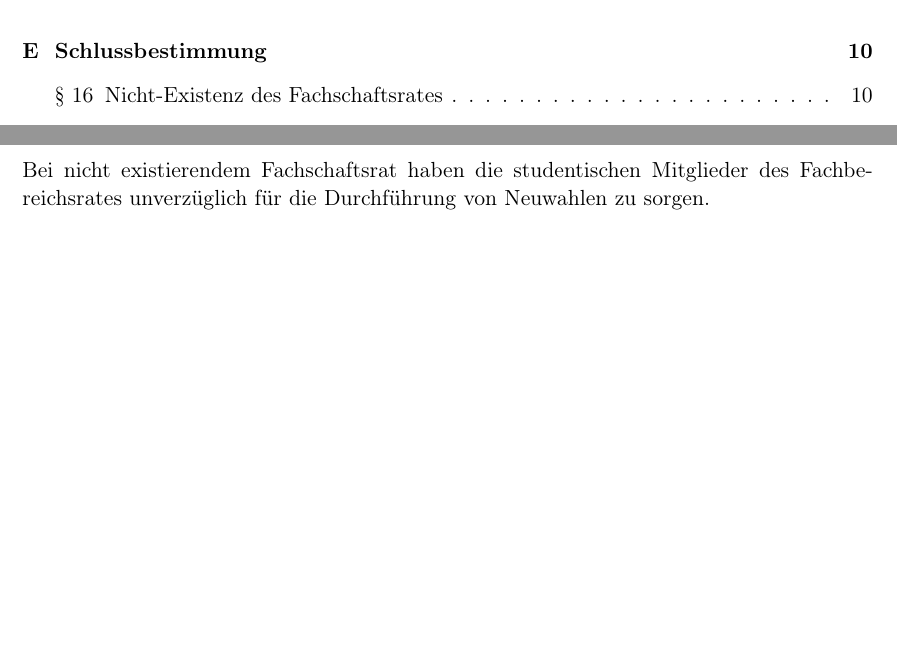
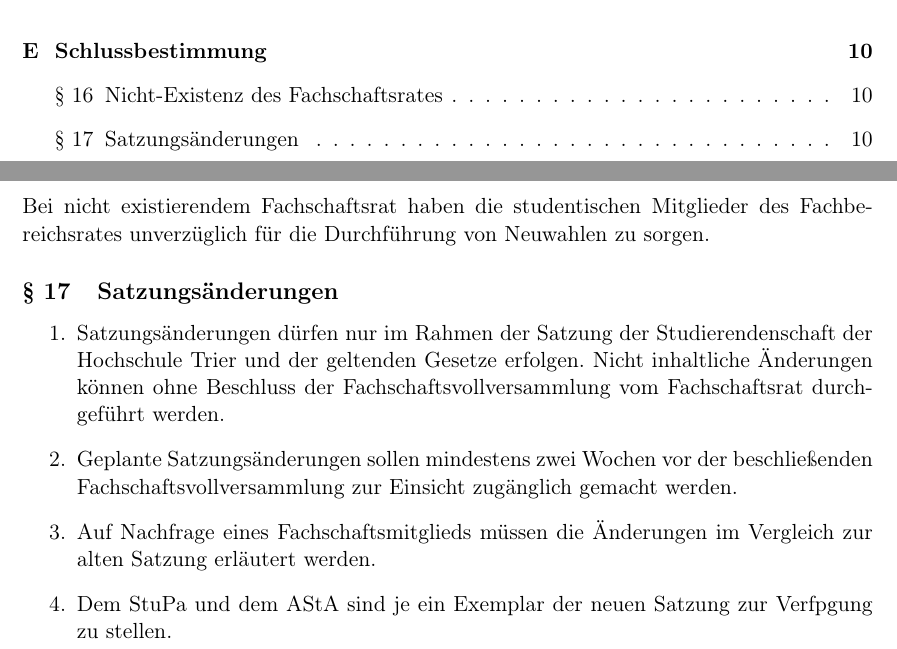
Before and after one commit to FSI-HochschuleTrier/satzung, a LaTeX document (src/satzung.tex, which reads src/sections/schlussbestimmung.tex): two parts of pages 2 and 10 of 10, joined at a grey line, cut so that both start at the same text, the shorter picture padded with empty space. Compiled offline with pdfLaTeX.

Commit message:
add paragraph 17

```diff
--- a/src/sections/schlussbestimmung.tex
+++ b/src/sections/schlussbestimmung.tex
@@ -1,3 +1,11 @@
 \section{Schlussbestimmung}
 \subsection{Nicht-Existenz des Fachschaftsrates}
 Bei nicht existierendem Fachschaftsrat haben die studentischen Mitglieder des Fachbereichsrates unverzüglich für die Durchführung von Neuwahlen zu sorgen.
+
+\subsection{Satzungsänderungen}
+\begin{enumerate}
+\item Satzungsänderungen dürfen nur im Rahmen der Satzung der Studierendenschaft der Hochschule Trier und der geltenden Gesetze erfolgen. Nicht inhaltliche Änderungen können ohne Beschluss der Fachschaftsvollversammlung vom Fachschaftsrat durchgeführt werden.
+\item Geplante Satzungsänderungen sollen mindestens zwei Wochen vor der beschließenden Fachschaftsvollversammlung zur Einsicht zugänglich gemacht werden.
+\item Auf Nachfrage eines Fachschaftsmitglieds müssen die Änderungen im Vergleich zur alten Satzung erläutert werden.
+\item Dem StuPa und dem AStA sind je ein Exemplar der neuen Satzung zur Verfpgung zu stellen.
+\end{enumerate}
```
Also changed, not shown: src/satzung.pdf.
